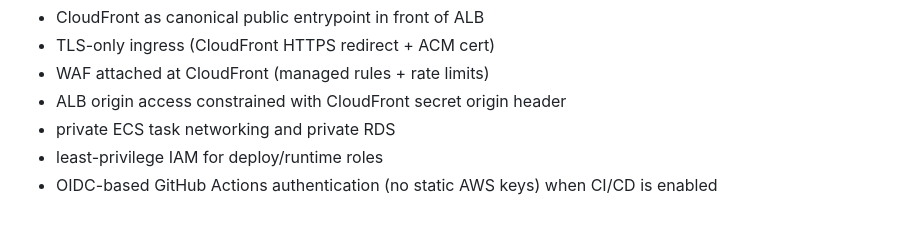
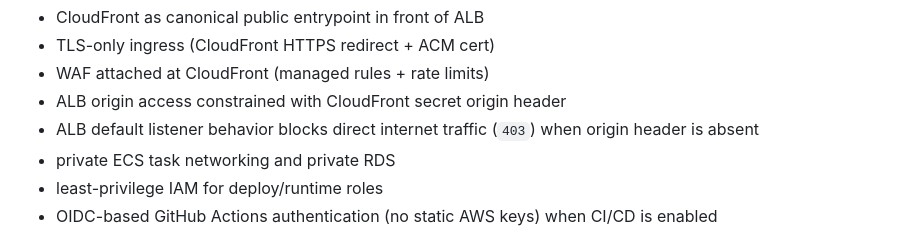
Before and after one commit to imdehydrated/anime-tracker, a Markdown page: ARCHITECTURE.md, the part around the change. GitHub-like rendering.

```diff
--- a/ARCHITECTURE.md
+++ b/ARCHITECTURE.md
@@ -462,6 +462,7 @@ Security hardening defaults:
 - TLS-only ingress (CloudFront HTTPS redirect + ACM cert)
 - WAF attached at CloudFront (managed rules + rate limits)
 - ALB origin access constrained with CloudFront secret origin header
+- ALB default listener behavior blocks direct internet traffic (`403`) when origin header is absent
 - private ECS task networking and private RDS
 - least-privilege IAM for deploy/runtime roles
 - OIDC-based GitHub Actions authentication (no static AWS keys) when CI/CD is enabled
```
Also changed, not shown: README.md (+2 -1 lines).
